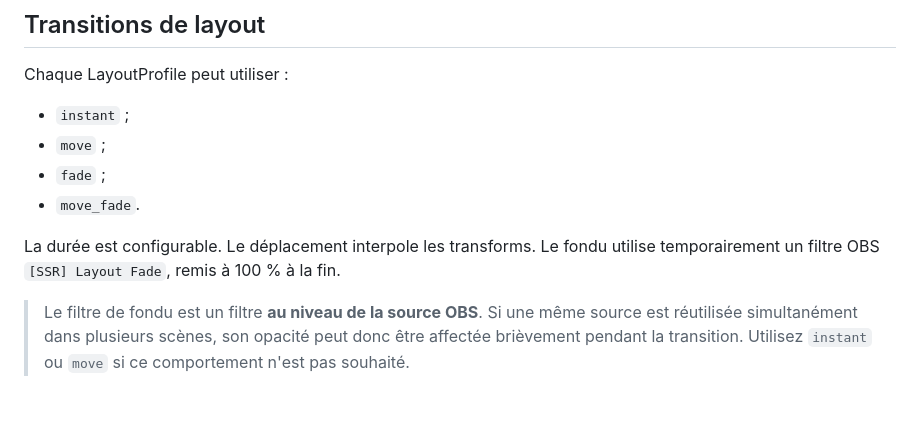
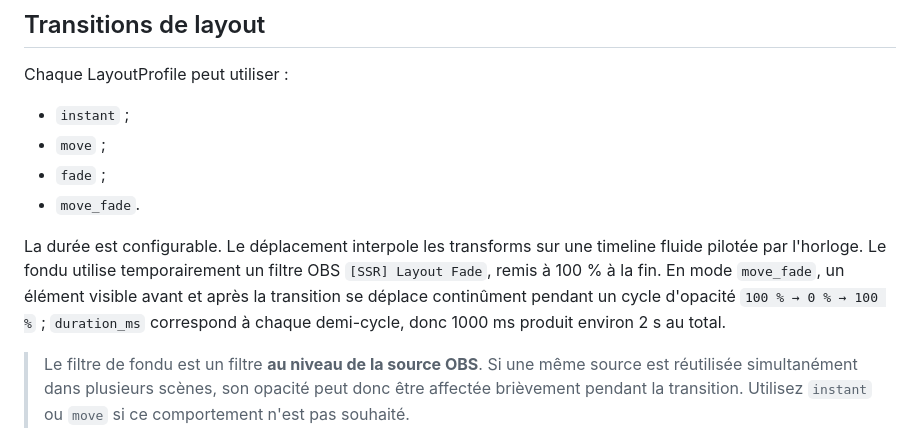
Before and after one commit to Ducrosr/StreamStateRouter, a Markdown page: README.md, the part around the change. Rendered like a GitHub page; blank space fills up the shorter version.

Commit message:
docs: define move-fade transition semantics

```diff
--- a/README.md
+++ b/README.md
@@ -219,7 +219,7 @@ Chaque LayoutProfile peut utiliser :
 - `fade` ;
 - `move_fade`.
 
-La durée est configurable. Le déplacement interpole les transforms. Le fondu utilise temporairement un filtre OBS `[SSR] Layout Fade`, remis à 100 % à la fin.
+La durée est configurable. Le déplacement interpole les transforms sur une timeline fluide pilotée par l'horloge. Le fondu utilise temporairement un filtre OBS `[SSR] Layout Fade`, remis à 100 % à la fin. En mode `move_fade`, un élément visible avant et après la transition se déplace continûment pendant un cycle d'opacité `100 % → 0 % → 100 %` ; `duration_ms` correspond à chaque demi-cycle, donc 1000 ms produit environ 2 s au total.
 
 > Le filtre de fondu est un filtre **au niveau de la source OBS**. Si une même source est réutilisée simultanément dans plusieurs scènes, son opacité peut donc être affectée brièvement pendant la transition. Utilisez `instant` ou `move` si ce comportement n'est pas souhaité.
 
```
